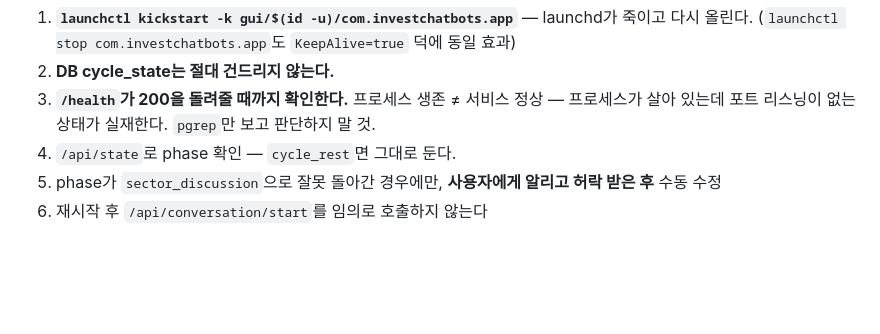
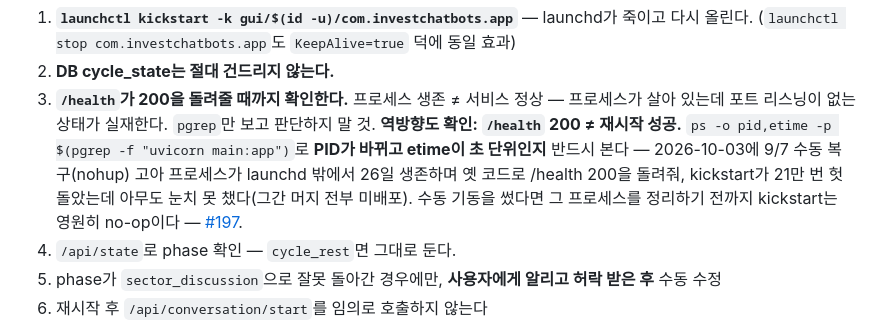
Before and after one commit to 0921sean/InvestChatBots, a Markdown page: CLAUDE.md, the part around the change. Rendered like a GitHub page; blank space fills up the shorter version.

```diff
--- a/CLAUDE.md
+++ b/CLAUDE.md
@@ -75,6 +75,11 @@ ICB가 결국 내 계좌를 굴려 경제적 자유로. 그 험난한 여정 자
 2. **DB cycle_state는 절대 건드리지 않는다.**
 3. **`/health`가 200을 돌려줄 때까지 확인한다.** 프로세스 생존 ≠ 서비스 정상 —
    프로세스가 살아 있는데 포트 리스닝이 없는 상태가 실재한다. `pgrep`만 보고 판단하지 말 것.
+   **역방향도 확인: `/health` 200 ≠ 재시작 성공.** `ps -o pid,etime -p $(pgrep -f "uvicorn main:app")`로
+   **PID가 바뀌고 etime이 초 단위인지** 반드시 본다 — 2026-10-03에 9/7 수동 복구(nohup) 고아 프로세스가
+   launchd 밖에서 26일 생존하며 옛 코드로 /health 200을 돌려줘, kickstart가 21만 번 헛돌았는데
+   아무도 눈치 못 챘다(그간 머지 전부 미배포). 수동 기동을 썼다면 그 프로세스를 정리하기 전까지
+   kickstart는 영원히 no-op이다 — [#197](../../issues/197).
 4. `/api/state`로 phase 확인 — `cycle_rest`면 그대로 둔다.
 5. phase가 `sector_discussion`으로 잘못 돌아간 경우에만, **사용자에게 알리고 허락 받은 후** 수동 수정
 6. 재시작 후 `/api/conversation/start`를 임의로 호출하지 않는다
```
Also changed, not shown: PROGRESS.md (+7 -0 lines).
